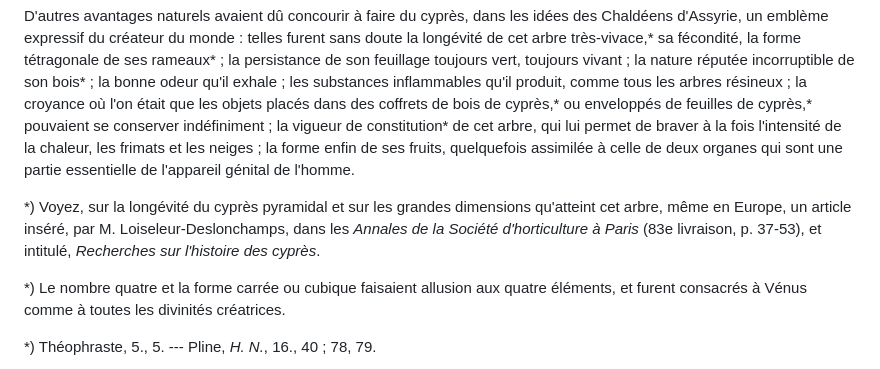
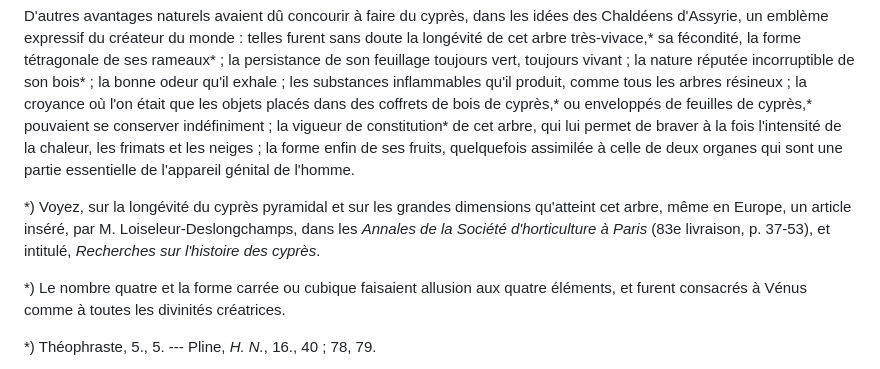
Before and after one commit to solaranamnesis/felix-lajard, a Markdown page: recherches-sur-le-culte-du-cypres-pyramidal/full-text-french.md, the part around the change. Rendered like a GitHub page.

```diff
--- a/recherches-sur-le-culte-du-cypres-pyramidal/full-text-french.md
+++ b/recherches-sur-le-culte-du-cypres-pyramidal/full-text-french.md
@@ -68,7 +68,7 @@ Originaire des contrées méridionales de l'Asie antérieure, comme l'attestent
 
 D'autres avantages naturels avaient dû concourir à faire du cyprès, dans les idées des Chaldéens d'Assyrie, un emblème expressif du créateur du monde : telles furent sans doute la longévité de cet arbre très-vivace,* sa fécondité, la forme tétragonale de ses rameaux* ; la persistance de son feuillage toujours vert, toujours vivant ; la nature réputée incorruptible de son bois* ; la bonne odeur qu'il exhale ; les substances inflammables qu'il produit, comme tous les arbres résineux ; la croyance où l'on était que les objets placés dans des coffrets de bois de cyprès,* ou enveloppés de feuilles de cyprès,* pouvaient se conserver indéfiniment ; la vigueur de constitution* de cet arbre, qui lui permet de braver à la fois l'intensité de la chaleur, les frimats et les neiges ; la forme enfin de ses fruits, quelquefois assimilée à celle de deux organes qui sont une partie essentielle de l'appareil génital de l'homme.
 
-*) Voyez, sur la longévité du cyprès pyramidal et sur les grandes dimensions qu'atteint cet arbre, même en Europe, un article inséré, par M. Loiseleur-Deslonchamps, dans les _Annales de la Société d'horticulture à Paris_ (83e livraison, p. 37-53), et intitulé, _Recherches sur l'histoire des cyprès_.
+*) Voyez, sur la longévité du cyprès pyramidal et sur les grandes dimensions qu'atteint cet arbre, même en Europe, un article inséré, par M. Loiseleur-Deslongchamps, dans les _Annales de la Société d'horticulture à Paris_ (83e livraison, p. 37-53), et intitulé, _Recherches sur l'histoire des cyprès_.
 
 *) Le nombre quatre et la forme carrée ou cubique faisaient allusion aux quatre éléments, et furent consacrés à Vénus comme à toutes les divinités créatrices.
 
```
